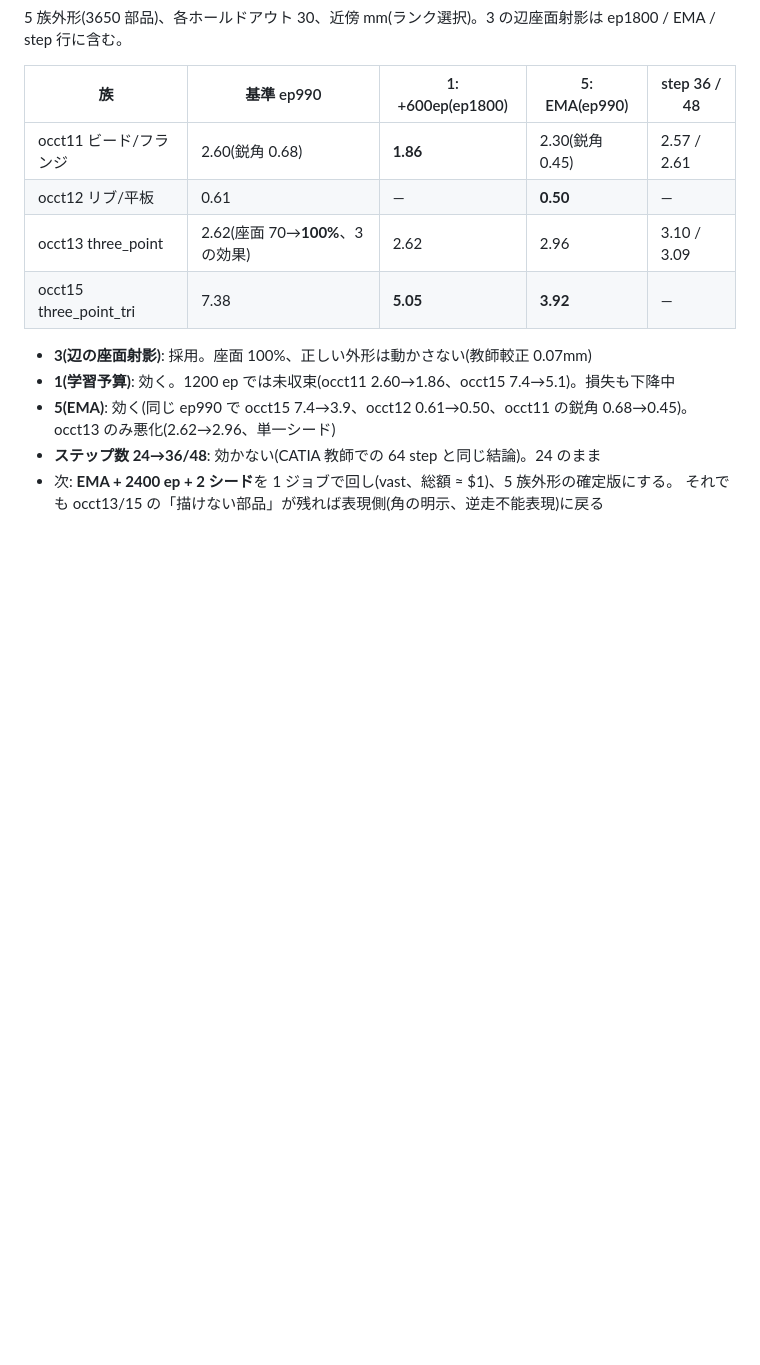
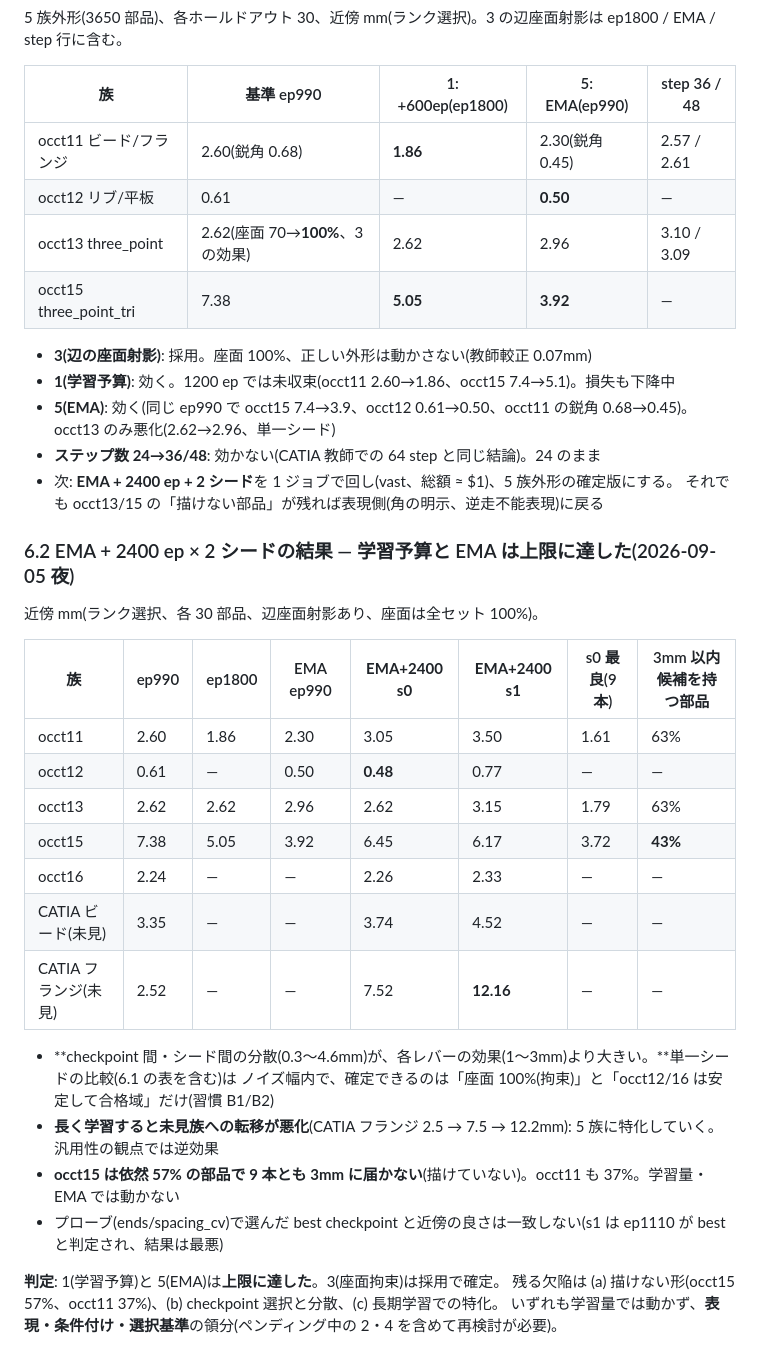
Before and after one commit to hidehikofukaya/AutoMetalSheet, a Markdown page: docs/decisions/roadmap.md, the part around the change. GitHub-like rendering; blank space fills up the shorter version.

Commit message:
docs: roadmap 6.2 -- EMA+2400ep x2 seeds: variance (0.3-4.6mm) exceeds lever effects; longer training hurts unseen-family transfer (flange 2.5->12.2mm); occt15 still 57% undrawable; budget/EMA at their ceiling
Claude-Session: https://claude.ai/code/session_01WEPVXPcFyEFAkysvokqpZT

```diff
--- a/docs/decisions/roadmap.md
+++ b/docs/decisions/roadmap.md
@@ -156,3 +156,27 @@ OCCT 5 族(occt11/12 = 2 点締結 2000、occt13/15/16 = **3 点締結** 1800、
 - **ステップ数 24→36/48**: 効かない(CATIA 教師での 64 step と同じ結論)。24 のまま
 - 次: **EMA + 2400 ep + 2 シード**を 1 ジョブで回し(vast、総額 ≈ $1)、5 族外形の確定版にする。
   それでも occt13/15 の「描けない部品」が残れば表現側(角の明示、逆走不能表現)に戻る
+
+### 6.2 EMA + 2400 ep × 2 シードの結果 — 学習予算と EMA は上限に達した(2026-09-05 夜)
+
+近傍 mm(ランク選択、各 30 部品、辺座面射影あり、座面は全セット 100%)。
+
+| 族 | ep990 | ep1800 | EMA ep990 | **EMA+2400 s0** | **EMA+2400 s1** | s0 最良(9本) | 3mm 以内候補を持つ部品 |
+|---|---|---|---|---|---|---|---|
+| occt11 | 2.60 | 1.86 | 2.30 | 3.05 | 3.50 | 1.61 | 63% |
+| occt12 | 0.61 | — | 0.50 | **0.48** | 0.77 | — | — |
+| occt13 | 2.62 | 2.62 | 2.96 | 2.62 | 3.15 | 1.79 | 63% |
+| occt15 | 7.38 | 5.05 | 3.92 | 6.45 | 6.17 | 3.72 | **43%** |
+| occt16 | 2.24 | — | — | 2.26 | 2.33 | — | — |
+| CATIA ビード(未見) | 3.35 | — | — | 3.74 | 4.52 | — | — |
+| CATIA フランジ(未見) | 2.52 | — | — | 7.52 | **12.16** | — | — |
+
+- **checkpoint 間・シード間の分散(0.3〜4.6mm)が、各レバーの効果(1〜3mm)より大きい。**単一シードの比較(6.1 の表を含む)は
+  ノイズ幅内で、確定できるのは「座面 100%(拘束)」と「occt12/16 は安定して合格域」だけ(習慣 B1/B2)
+- **長く学習すると未見族への転移が悪化**(CATIA フランジ 2.5 → 7.5 → 12.2mm): 5 族に特化していく。汎用性の観点では逆効果
+- **occt15 は依然 57% の部品で 9 本とも 3mm に届かない**(描けていない)。occt11 も 37%。学習量・EMA では動かない
+- プローブ(ends/spacing_cv)で選んだ best checkpoint と近傍の良さは一致しない(s1 は ep1110 が best と判定され、結果は最悪)
+
+**判定**: 1(学習予算)と 5(EMA)は**上限に達した**。3(座面拘束)は採用で確定。
+残る欠陥は (a) 描けない形(occt15 57%、occt11 37%)、(b) checkpoint 選択と分散、(c) 長期学習での特化。
+いずれも学習量では動かず、**表現・条件付け・選択基準**の領分(ペンディング中の 2・4 を含めて再検討が必要)。
```
